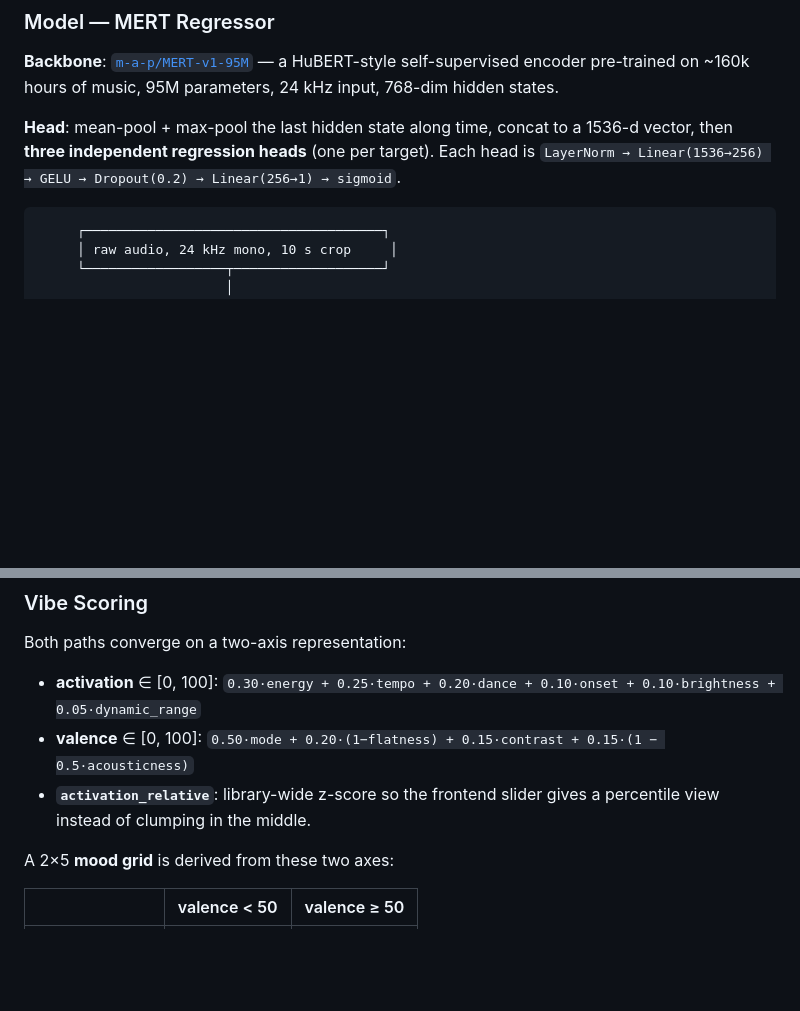
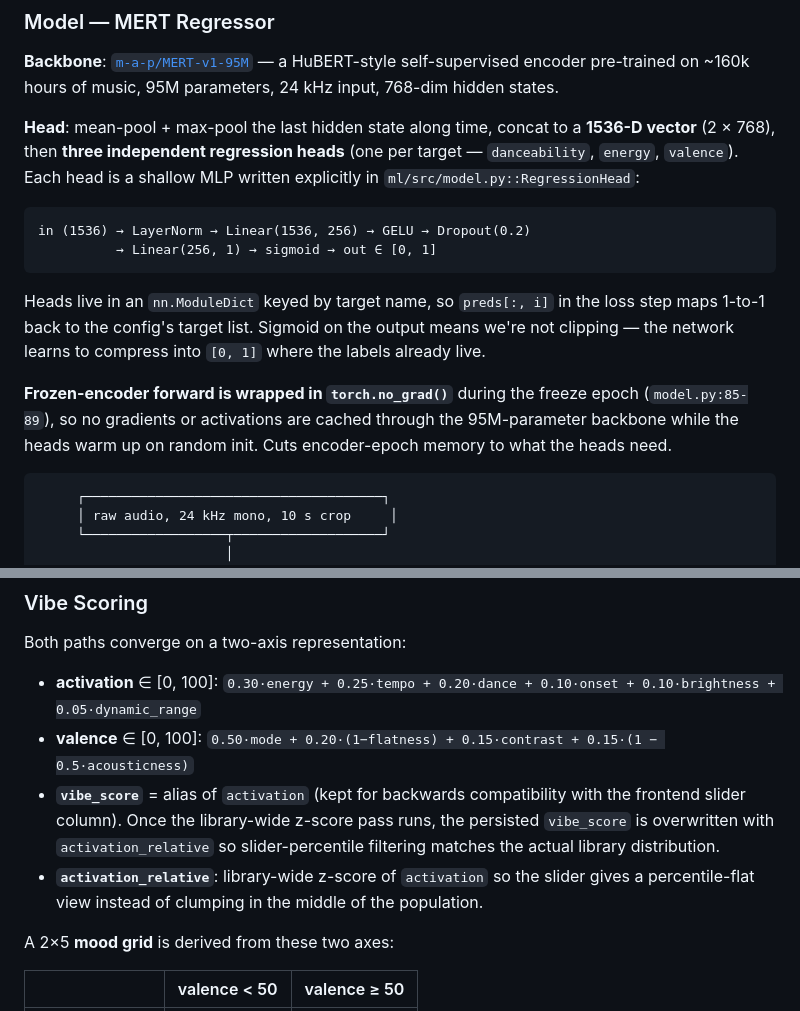
Before and after one commit to chandankeelara/VibeScape, a Markdown page: README.md, 2 parts joined by grey strips. Drawn GitHub-style; blank space fills up the shorter version.

````diff
--- a/README.md
+++ b/README.md
@@ -112,7 +112,16 @@ Under any reasonable definition of "distributed application" this qualifies —
 
 **Backbone**: [`m-a-p/MERT-v1-95M`](https://huggingface.co/m-a-p/MERT-v1-95M) — a HuBERT-style self-supervised encoder pre-trained on ~160k hours of music, 95M parameters, 24 kHz input, 768-dim hidden states.
 
-**Head**: mean-pool + max-pool the last hidden state along time, concat to a 1536-d vector, then **three independent regression heads** (one per target). Each head is `LayerNorm → Linear(1536→256) → GELU → Dropout(0.2) → Linear(256→1) → sigmoid`.
+**Head**: mean-pool + max-pool the last hidden state along time, concat to a **1536-D vector** (2 × 768), then **three independent regression heads** (one per target — `danceability`, `energy`, `valence`). Each head is a shallow MLP written explicitly in `ml/src/model.py::RegressionHead`:
+
+```
+in (1536) → LayerNorm → Linear(1536, 256) → GELU → Dropout(0.2)
+          → Linear(256, 1) → sigmoid → out ∈ [0, 1]
+```
+
+Heads live in an `nn.ModuleDict` keyed by target name, so `preds[:, i]` in the loss step maps 1-to-1 back to the config's target list. Sigmoid on the output means we're not clipping — the network learns to compress into `[0, 1]` where the labels already live.
+
+**Frozen-encoder forward is wrapped in `torch.no_grad()`** during the freeze epoch (`model.py:85-89`), so no gradients or activations are cached through the 95M-parameter backbone while the heads warm up on random init. Cuts encoder-epoch memory to what the heads need.
 
 ```
      ┌──────────────────────────────────────┐
@@ -196,7 +209,8 @@ Both paths converge on a two-axis representation:
 
 - **activation** ∈ [0, 100]: `0.30·energy + 0.25·tempo + 0.20·dance + 0.10·onset + 0.10·brightness + 0.05·dynamic_range`
 - **valence** ∈ [0, 100]: `0.50·mode + 0.20·(1−flatness) + 0.15·contrast + 0.15·(1 − 0.5·acousticness)`
-- **`activation_relative`**: library-wide z-score so the frontend slider gives a percentile view instead of clumping in the middle.
+- **`vibe_score`** = alias of `activation` (kept for backwards compatibility with the frontend slider column). Once the library-wide z-score pass runs, the persisted `vibe_score` is overwritten with `activation_relative` so slider-percentile filtering matches the actual library distribution.
+- **`activation_relative`**: library-wide z-score of `activation` so the slider gives a percentile-flat view instead of clumping in the middle of the population.
 
 A 2×5 **mood grid** is derived from these two axes:
 
````
Also changed, not shown: other parts of README.md (+15 -11 lines).
